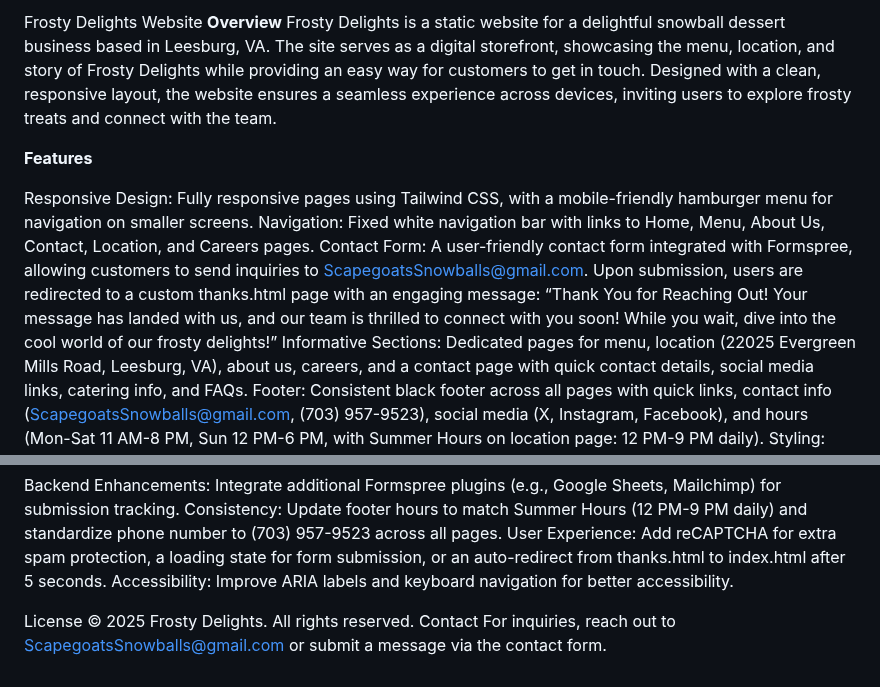
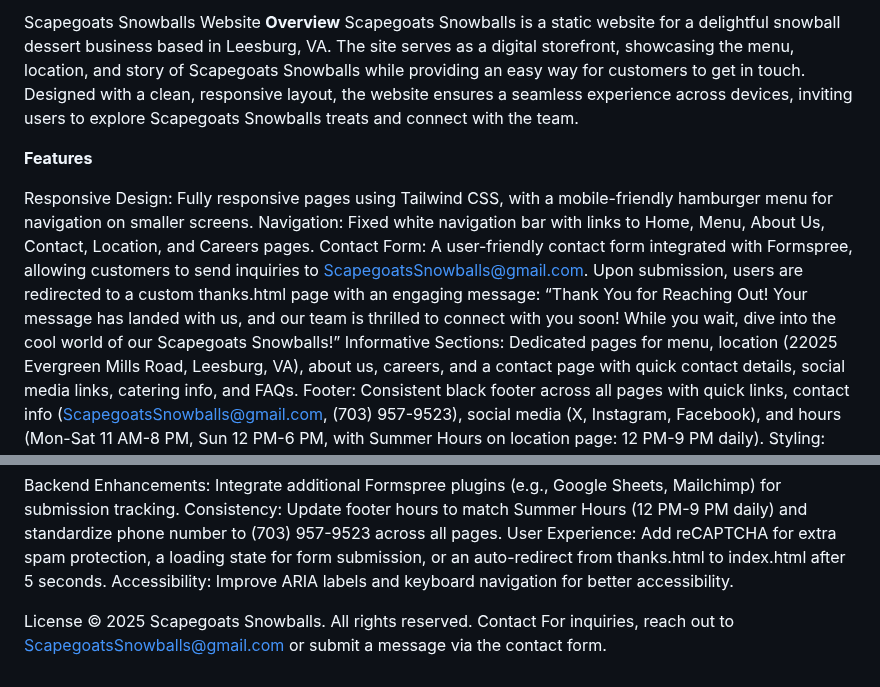
Before and after one commit to MitalipS/FrostyDelights, a Markdown page: README.md, 2 parts joined by grey strips. GitHub-like rendering.

Commit message:
test - change name to SS 1

```diff
--- a/README.md
+++ b/README.md
@@ -1,13 +1,13 @@
-Frosty Delights Website
+Scapegoats Snowballs Website
 **Overview**
-Frosty Delights is a static website for a delightful snowball dessert business based in Leesburg, VA. The site serves as a digital storefront, showcasing the menu, location, and story of Frosty Delights while providing an easy way for customers to get in touch.
-Designed with a clean, responsive layout, the website ensures a seamless experience across devices, inviting users to explore frosty treats and connect with the team.
+Scapegoats Snowballs is a static website for a delightful snowball dessert business based in Leesburg, VA. The site serves as a digital storefront, showcasing the menu, location, and story of Scapegoats Snowballs while providing an easy way for customers to get in touch.
+Designed with a clean, responsive layout, the website ensures a seamless experience across devices, inviting users to explore Scapegoats Snowballs treats and connect with the team.
 
 **Features**
 
 Responsive Design: Fully responsive pages using Tailwind CSS, with a mobile-friendly hamburger menu for navigation on smaller screens.
 Navigation: Fixed white navigation bar with links to Home, Menu, About Us, Contact, Location, and Careers pages.
-Contact Form: A user-friendly contact form integrated with Formspree, allowing customers to send inquiries to ScapegoatsSnowballs@gmail.com. Upon submission, users are redirected to a custom thanks.html page with an engaging message: “Thank You for Reaching Out! Your message has landed with us, and our team is thrilled to connect with you soon! While you wait, dive into the cool world of our frosty delights!”
+Contact Form: A user-friendly contact form integrated with Formspree, allowing customers to send inquiries to ScapegoatsSnowballs@gmail.com. Upon submission, users are redirected to a custom thanks.html page with an engaging message: “Thank You for Reaching Out! Your message has landed with us, and our team is thrilled to connect with you soon! While you wait, dive into the cool world of our Scapegoats Snowballs!”
 Informative Sections: Dedicated pages for menu, location (22025 Evergreen Mills Road, Leesburg, VA), about us, careers, and a contact page with quick contact details, social media links, catering info, and FAQs.
 Footer: Consistent black footer across all pages with quick links, contact info (ScapegoatsSnowballs@gmail.com, (703) 957-9523), social media (X, Instagram, Facebook), and hours (Mon-Sat 11 AM-8 PM, Sun 12 PM-6 PM, with Summer Hours on location page: 12 PM-9 PM daily).
 Styling: Modern design with Tailwind CSS and Font Awesome icons for a polished, professional look.
@@ -62,6 +62,6 @@ User Experience: Add reCAPTCHA for extra spam protection, a loading state for fo
 Accessibility: Improve ARIA labels and keyboard navigation for better accessibility.
 
 License
-© 2025 Frosty Delights. All rights reserved.
+© 2025 Scapegoats Snowballs. All rights reserved.
 Contact
 For inquiries, reach out to ScapegoatsSnowballs@gmail.com or submit a message via the contact form.
```
